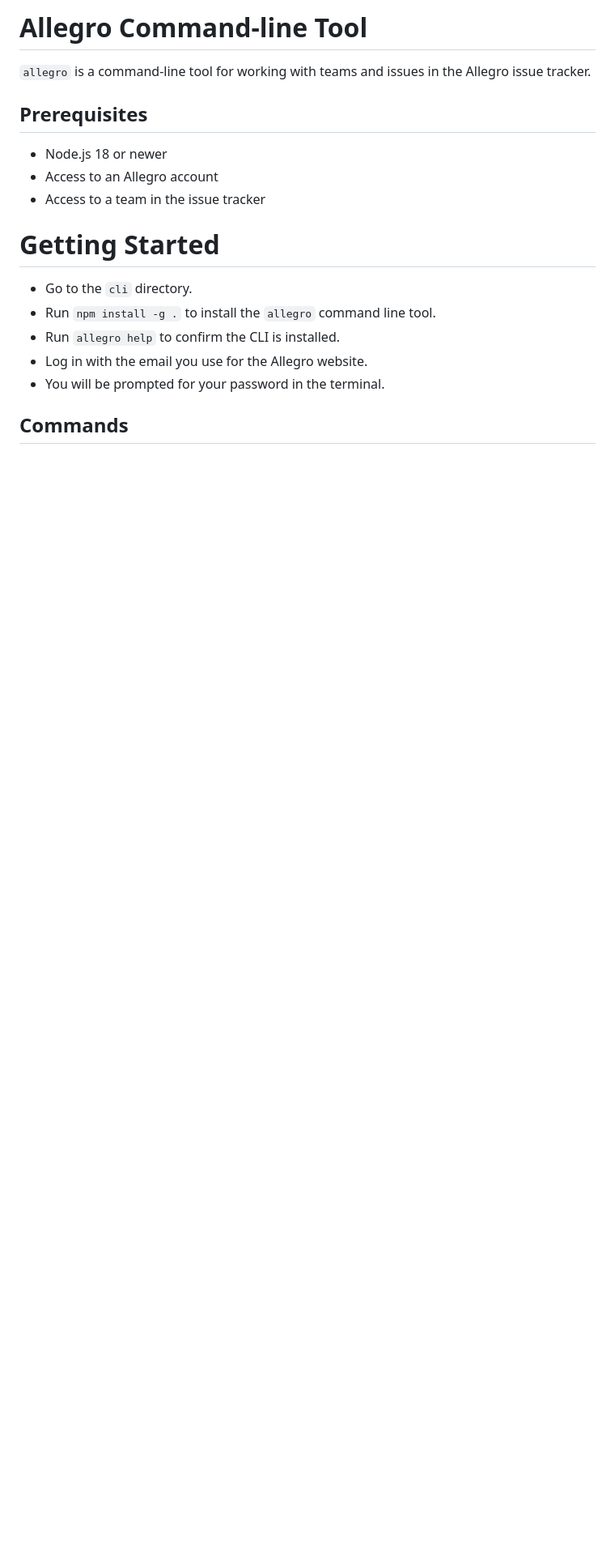
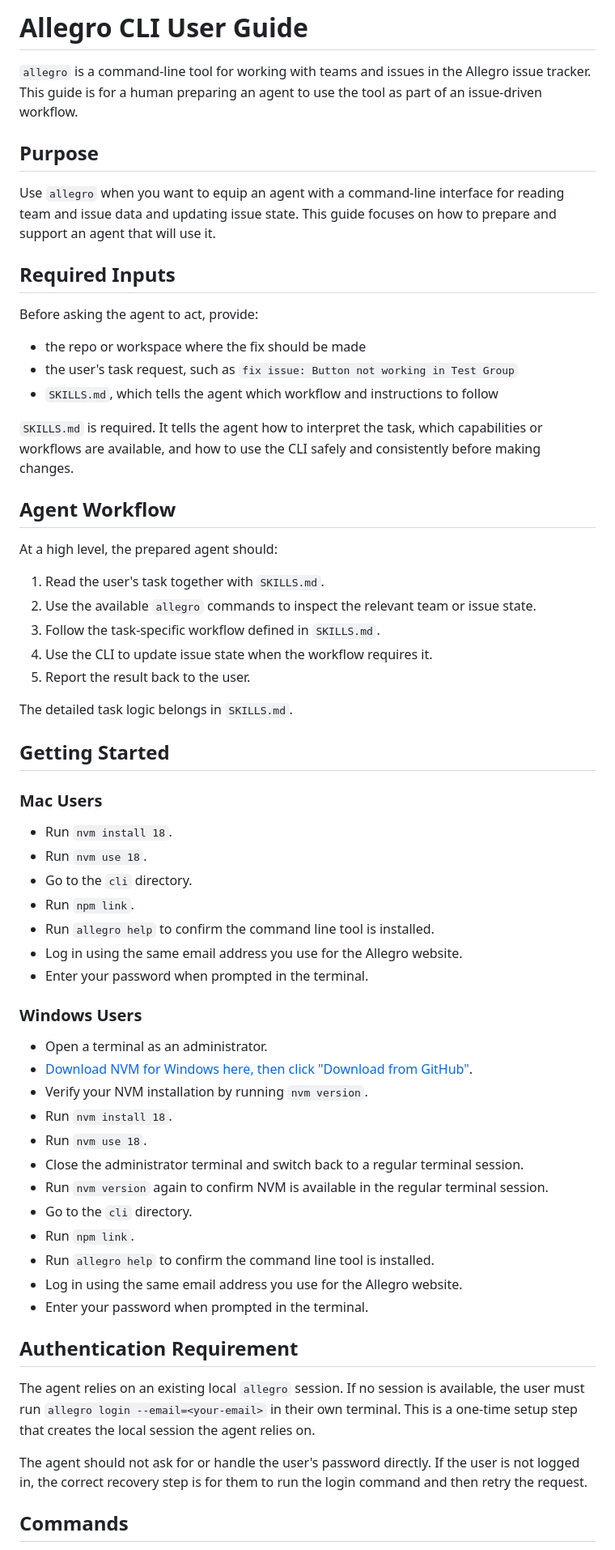
Before and after one commit to cse110-sp26-group1/cse110-sp26-group1, a Markdown page: cli/CLT-user-guide.md, the part around one of its changes. Shown at 81% size. Rendered like a GitHub page; blank space fills up the shorter version.

Commit message:
docs: updating user guide for CLT (#106)

```diff
--- a/cli/CLT-user-guide.md
+++ b/cli/CLT-user-guide.md
@@ -1,19 +1,74 @@
-# Allegro Command-line Tool
+# Allegro CLI User Guide
 
-`allegro` is a command-line tool for working with teams and issues in the Allegro issue tracker.
+`allegro` is a command-line tool for working with teams and issues in the
+Allegro issue tracker. This guide is for a human preparing an agent to use the
+tool as part of an issue-driven workflow.
 
-## Prerequisites
+## Purpose
 
-- Node.js 18 or newer
-- Access to an Allegro account
-- Access to a team in the issue tracker
+Use `allegro` when you want to equip an agent with a command-line interface for
+reading team and issue data and updating issue state. This guide focuses on how to prepare and support an agent that will use it.
 
-# Getting Started
+## Required Inputs
 
+Before asking the agent to act, provide:
+
+- the repo or workspace where the fix should be made
+- the user's task request, such as `fix issue: Button not working in Test Group`
+- `SKILLS.md`, which tells the agent which workflow and instructions to follow
+
+`SKILLS.md` is required. It tells the agent how to interpret the task, which
+capabilities or workflows are available, and how to use the CLI safely and
+consistently before making changes.
+
+## Agent Workflow
+
+At a high level, the prepared agent should:
+
+1. Read the user's task together with `SKILLS.md`.
+2. Use the available `allegro` commands to inspect the relevant team or issue state.
+3. Follow the task-specific workflow defined in `SKILLS.md`.
+4. Use the CLI to update issue state when the workflow requires it.
+5. Report the result back to the user.
+
+The detailed task logic belongs in `SKILLS.md`.
+
+## Getting Started
+
+### Mac Users
+
+- Run `nvm install 18`.
+- Run `nvm use 18`.
 - Go to the `cli` directory.
-- Run `npm install -g .` to install the `allegro` command line tool.
-- Run `allegro help` to confirm the CLI is installed.
-- Log in with the email you use for the Allegro website.
-- You will be prompted for your password in the terminal.
+- Run `npm link`.
+- Run `allegro help` to confirm the command line tool is installed.
+- Log in using the same email address you use for the Allegro website.
+- Enter your password when prompted in the terminal.
+
+### Windows Users
+
+- Open a terminal as an administrator.
+- [Download NVM for Windows here, then click "Download from GitHub"](https://www.nvmnode.com/guide/download.html#google_vignette).
+- Verify your NVM installation by running `nvm version`.
+- Run `nvm install 18`.
+- Run `nvm use 18`.
+- Close the administrator terminal and switch back to a regular terminal session.
+- Run `nvm version` again to confirm NVM is available in the regular terminal session.
+- Go to the `cli` directory.
+- Run `npm link`.
+- Run `allegro help` to confirm the command line tool is installed.
+- Log in using the same email address you use for the Allegro website.
+- Enter your password when prompted in the terminal.
+
+## Authentication Requirement
+
+The agent relies on an existing local `allegro` session. If no session is
+available, the user must run `allegro login --email=<your-email>` in their own
+terminal. This is a one-time setup step that creates the local session the
+agent relies on.
+
+The agent should not ask for or handle the user's password directly. If the
+user is not logged in, the correct recovery step is for them to run the login
+command and then retry the request.
 
 ## Commands
```
Also changed, not shown: other parts of cli/CLT-user-guide.md (+4 -27 lines).
